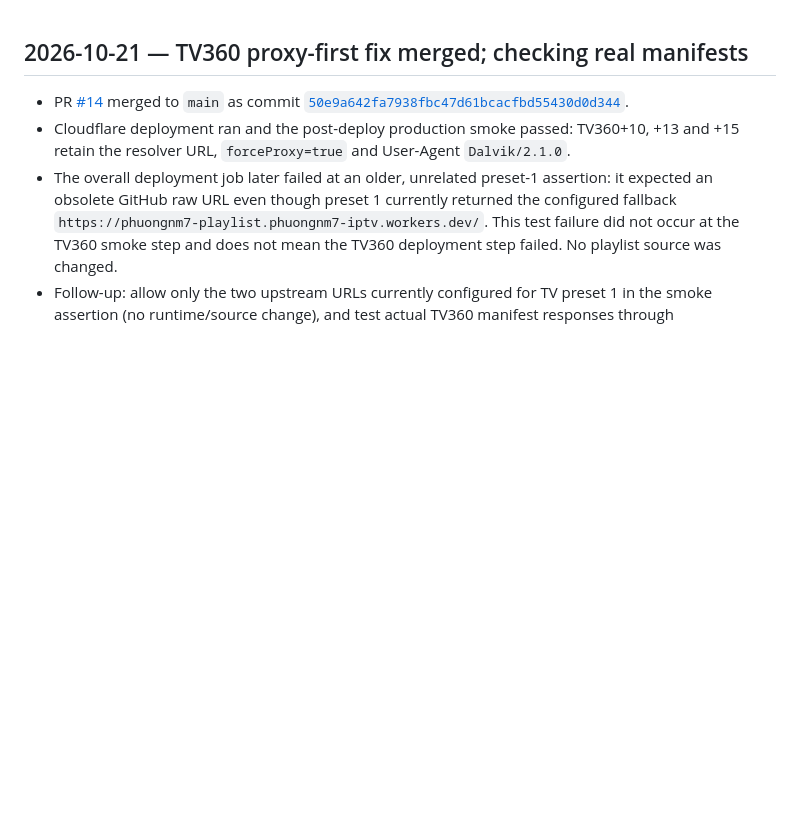
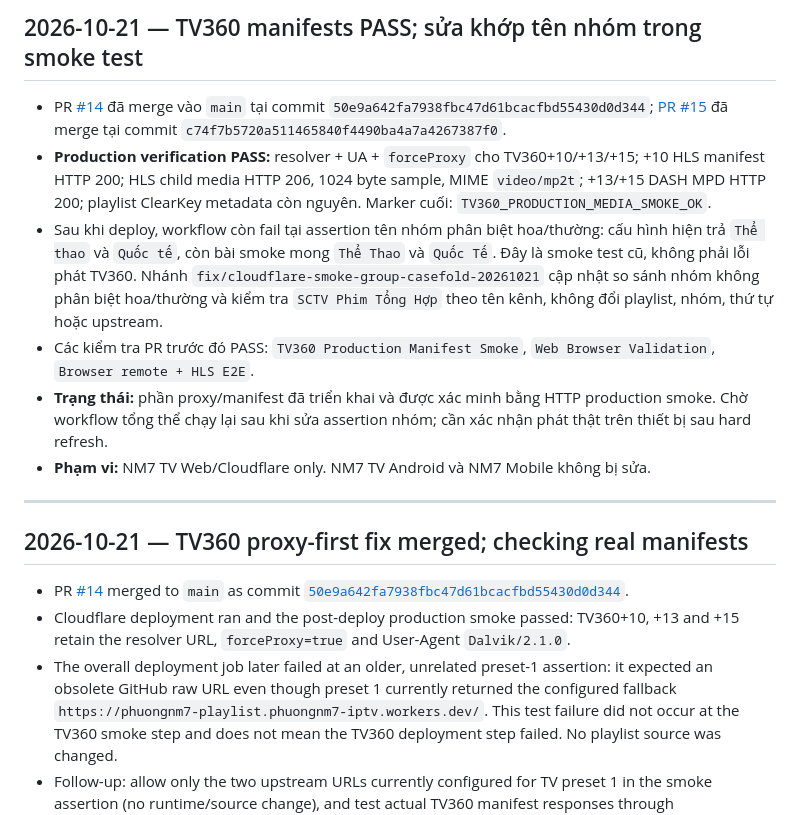
Before and after one commit to cnktvpc/nm7-tv-web, a Markdown page: PROGRESS.md, the part around the change. Drawn GitHub-style; blank space fills up the shorter version.

Commit message:
Record TV360 production manifest verification and smoke mismatch

```diff
--- a/PROGRESS.md
+++ b/PROGRESS.md
@@ -1,3 +1,14 @@
+## 2026-10-21 — TV360 manifests PASS; sửa khớp tên nhóm trong smoke test
+
+- PR [#14](https://github.com/cnktvpc/nm7-tv-web/pull/14) đã merge vào `main` tại commit `50e9a642fa7938fbc47d61bcacfbd55430d0d344`; [PR #15](https://github.com/cnktvpc/nm7-tv-web/pull/15) đã merge tại commit `c74f7b5720a511465840f4490ba4a7a4267387f0`.
+- **Production verification PASS:** resolver + UA + `forceProxy` cho TV360+10/+13/+15; +10 HLS manifest HTTP 200; HLS child media HTTP 206, 1024 byte sample, MIME `video/mp2t`; +13/+15 DASH MPD HTTP 200; playlist ClearKey metadata còn nguyên. Marker cuối: `TV360_PRODUCTION_MEDIA_SMOKE_OK`.
+- Sau khi deploy, workflow còn fail tại assertion tên nhóm phân biệt hoa/thường: cấu hình hiện trả `Thể thao` và `Quốc tế`, còn bài smoke mong `Thể Thao` và `Quốc Tế`. Đây là smoke test cũ, không phải lỗi phát TV360. Nhánh `fix/cloudflare-smoke-group-casefold-20261021` cập nhật so sánh nhóm không phân biệt hoa/thường và kiểm tra `SCTV Phim Tổng Hợp` theo tên kênh, không đổi playlist, nhóm, thứ tự hoặc upstream.
+- Các kiểm tra PR trước đó PASS: `TV360 Production Manifest Smoke`, `Web Browser Validation`, `Browser remote + HLS E2E`.
+- **Trạng thái:** phần proxy/manifest đã triển khai và được xác minh bằng HTTP production smoke. Chờ workflow tổng thể chạy lại sau khi sửa assertion nhóm; cần xác nhận phát thật trên thiết bị sau hard refresh.
+- **Phạm vi:** NM7 TV Web/Cloudflare only. NM7 TV Android và NM7 Mobile không bị sửa.
+
+---
+
 ## 2026-10-21 — TV360 proxy-first fix merged; checking real manifests
 
 - PR [#14](https://github.com/cnktvpc/nm7-tv-web/pull/14) merged to `main` as commit [`50e9a642fa7938fbc47d61bcacfbd55430d0d344`](https://github.com/cnktvpc/nm7-tv-web/commit/50e9a642fa7938fbc47d61bcacfbd55430d0d344).
```
